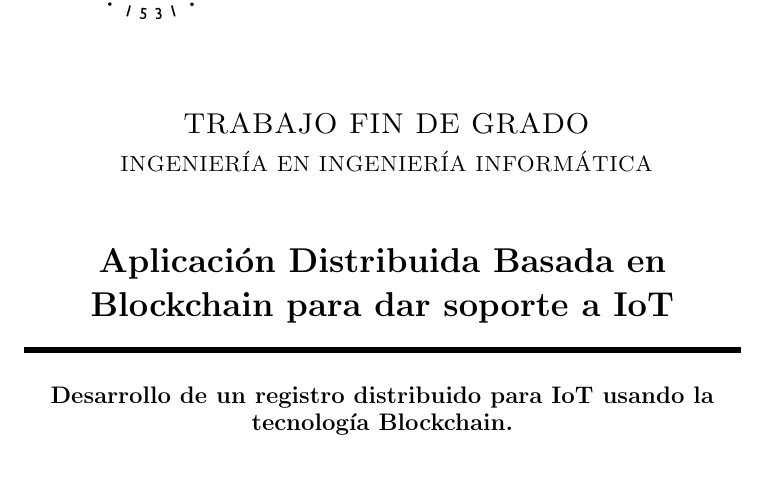
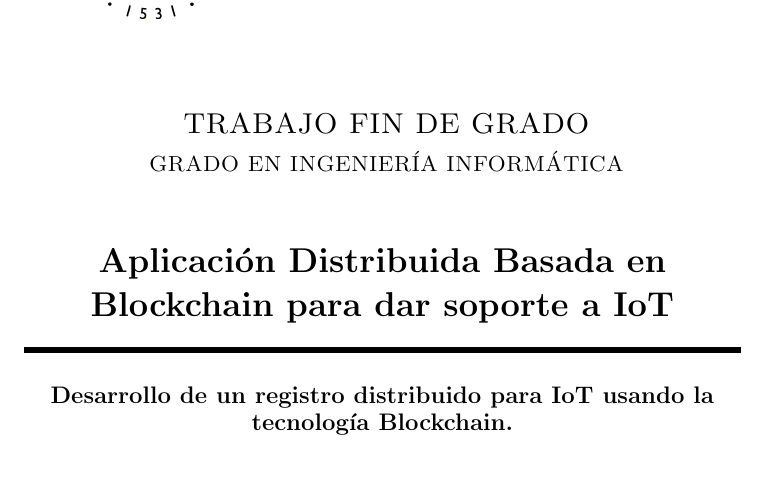
Before and after one commit to y310w/IoTBlockchainAPP, a LaTeX document (documentacion/main.tex, which reads documentacion/portada/portada.tex): part of page 1 of 105, cut so that both start at the same text. Compiled offline with pdfLaTeX.

Commit message:
Correcciones finales

```diff
--- a/documentacion/portada/portada.tex
+++ b/documentacion/portada/portada.tex
@@ -10,7 +10,7 @@
 \includegraphics[width=0.9\textwidth]{imagenes/logo_ugr}\\[1.4cm]
 
 \textsc{ \Large TRABAJO FIN DE GRADO\\[0.2cm]}
-\textsc{ INGENIERÍA EN INGENIERÍA INFORMÁTICA}\\[1cm]
+\textsc{ GRADO EN INGENIERÍA INFORMÁTICA}\\[1cm]
 % Upper part of the page
 %
 % Title
```
